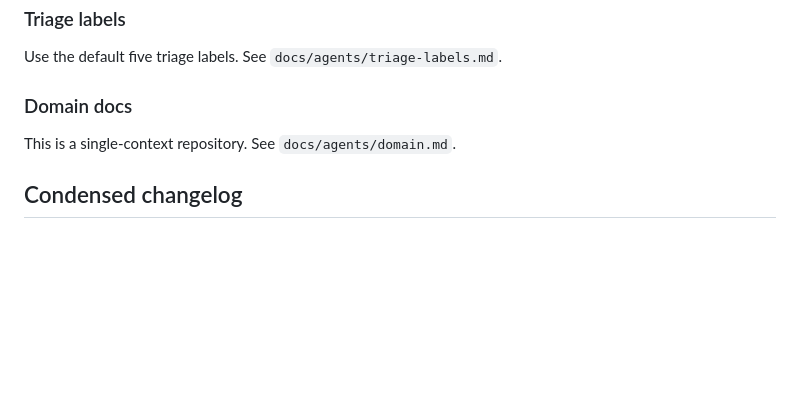
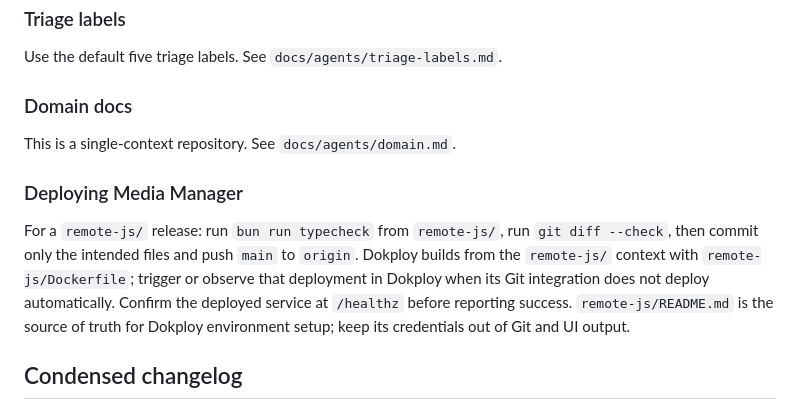
Before and after one commit to mahmoud-drwsh/SilenceRemover, a Markdown page: AGENTS.md, the part around the change. GitHub-like rendering; blank space fills up the shorter version.

Commit message:
Document Media Manager deployment flow

```diff
--- a/AGENTS.md
+++ b/AGENTS.md
@@ -23,6 +23,10 @@ Use the default five triage labels. See `docs/agents/triage-labels.md`.
 
 This is a single-context repository. See `docs/agents/domain.md`.
 
+### Deploying Media Manager
+
+For a `remote-js/` release: run `bun run typecheck` from `remote-js/`, run `git diff --check`, then commit only the intended files and push `main` to `origin`. Dokploy builds from the `remote-js/` context with `remote-js/Dockerfile`; trigger or observe that deployment in Dokploy when its Git integration does not deploy automatically. Confirm the deployed service at `/healthz` before reporting success. `remote-js/README.md` is the source of truth for Dokploy environment setup; keep its credentials out of Git and UI output.
+
 ## Condensed changelog
 
 - **Architecture and data model**: `src/app/pipeline.py` is the client-owned orchestrator; reusable media/FFmpeg/LLM packages live under `src/` and `packages/`; `remote-js/` is the Bun/Hono Media Manager. Every original has a stable source ID, and canonical pipeline-final cards link their overlaid/no-overlay finals, designer revisions, original, and subtitle actions.
```
